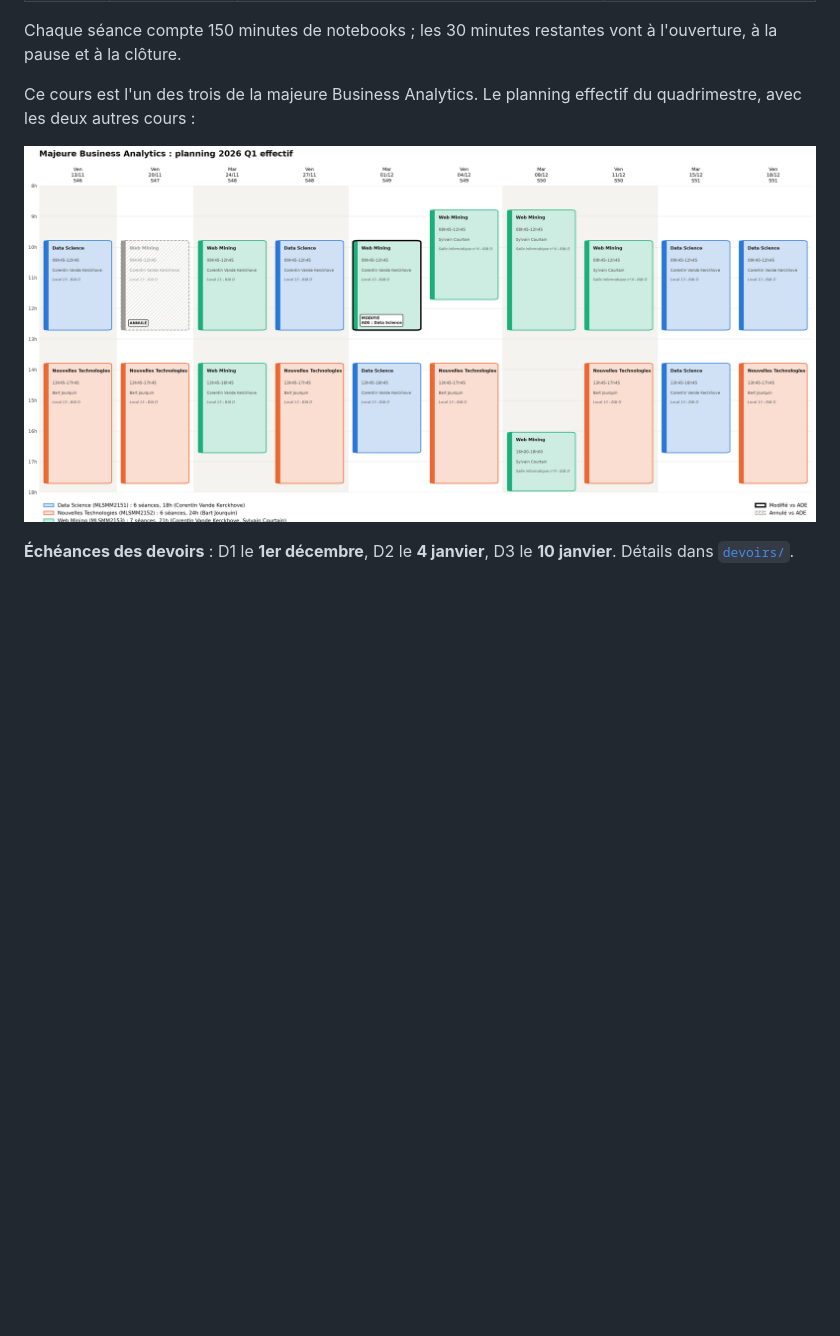
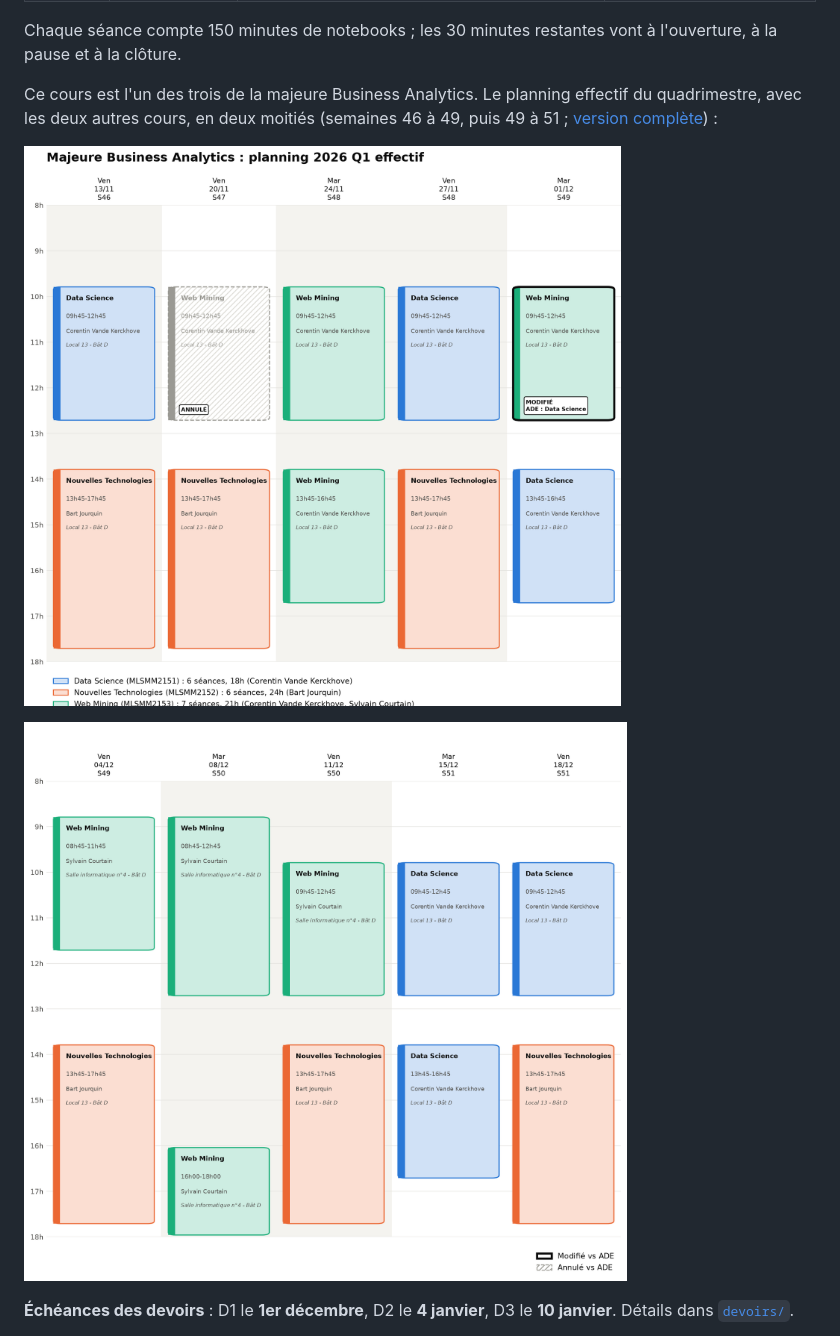
Before and after one commit to cvandekerckh/mlsmm2151, a Markdown page: README.md, the part around the change. Rendered like a GitHub page; pictures changed too: images/planning-majeure-2026-q1-a.png (added), images/planning-majeure-2026-q1-b.png (added); blank space fills up the shorter version.

Commit message:
Publication du 03/11/2026

```diff
--- a/README.md
+++ b/README.md
@@ -91,9 +91,12 @@ Chaque séance compte 150 minutes de notebooks ; les 30 minutes restantes vont
 l'ouverture, à la pause et à la clôture.
 
 Ce cours est l'un des trois de la majeure Business Analytics. Le planning
-effectif du quadrimestre, avec les deux autres cours :
+effectif du quadrimestre, avec les deux autres cours, en deux moitiés
+(semaines 46 à 49, puis 49 à 51 ; [version complète](images/planning-majeure-2026-q1.png)) :
 
-![Planning de la majeure Business Analytics, 2026 Q1](images/planning-majeure-2026-q1.png)
+![Planning de la majeure, du 13 novembre au 1er décembre](images/planning-majeure-2026-q1-a.png)
+
+![Planning de la majeure, du 4 au 18 décembre](images/planning-majeure-2026-q1-b.png)
 
 **Échéances des devoirs** : D1 le **1er décembre**, D2 le **4 janvier**,
 D3 le **10 janvier**. Détails dans [`devoirs/`](devoirs/).
```
